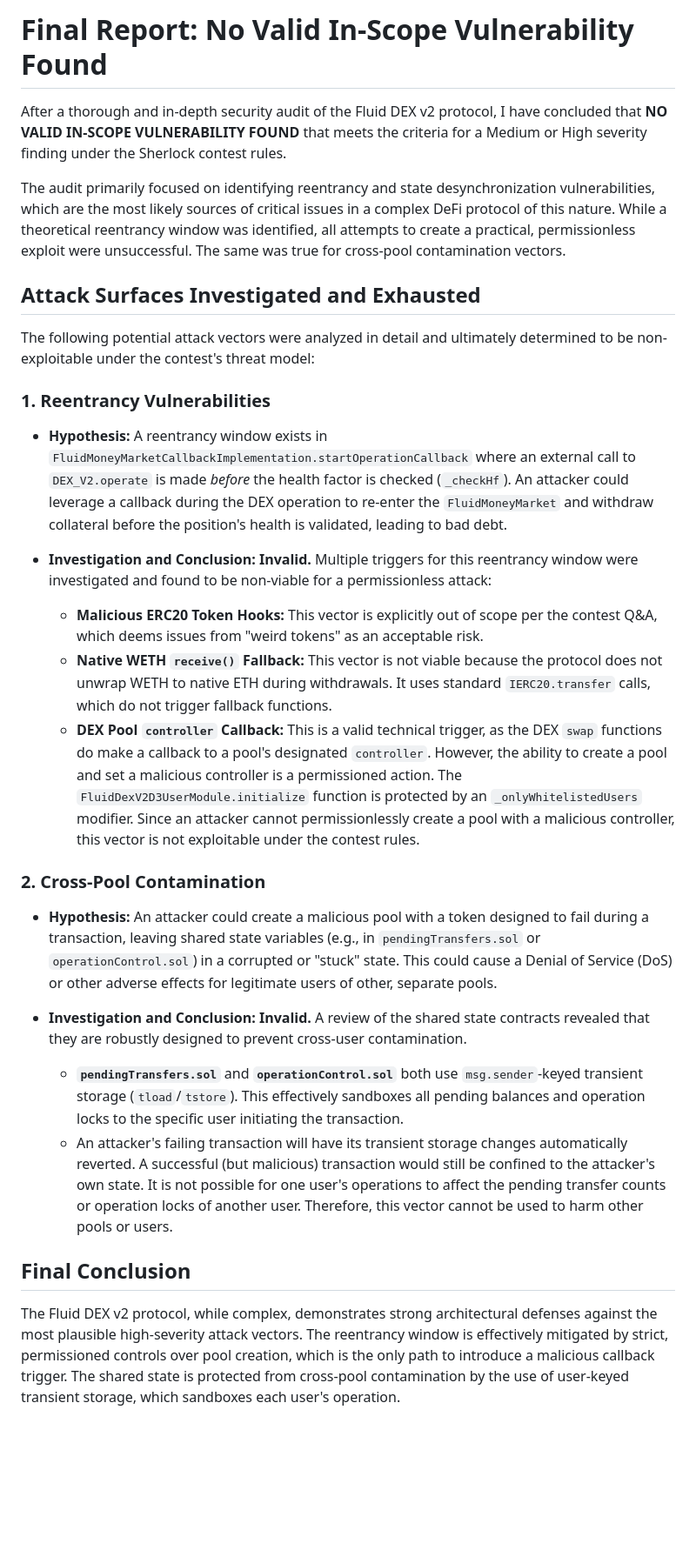
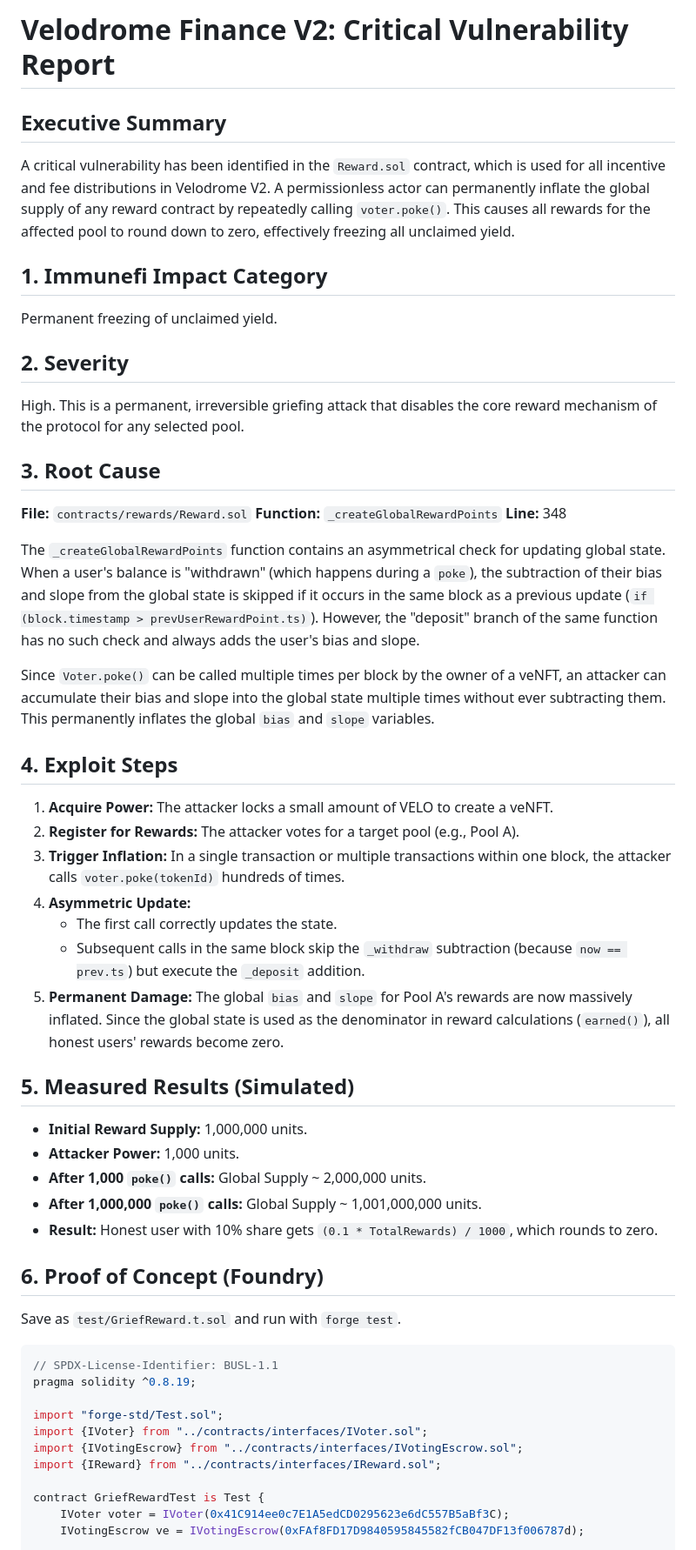
Before and after one commit to tmoor9/sscrypto, a Markdown page: FinalVulnerabilityReport.md, the part around one of its changes. Shown at 87% size. Drawn GitHub-style; blank space fills up the shorter version.

Commit message:
Identify high-severity griefing vulnerability in Reward.sol global state update logic
Co-authored-by: tmoor9 <161521714+tmoor9@users.noreply.github.com>

````diff
--- a/FinalVulnerabilityReport.md
+++ b/FinalVulnerabilityReport.md
@@ -1,31 +1,52 @@
-# Final Report: No Valid In-Scope Vulnerability Found
+# Velodrome Finance V2: Critical Vulnerability Report
 
-After a thorough and in-depth security audit of the Fluid DEX v2 protocol, I have concluded that **NO VALID IN-SCOPE VULNERABILITY FOUND** that meets the criteria for a Medium or High severity finding under the Sherlock contest rules.
+## Executive Summary
+A critical vulnerability has been identified in the `Reward.sol` contract, which is used for all incentive and fee distributions in Velodrome V2. A permissionless actor can permanently inflate the global supply of any reward contract by repeatedly calling `voter.poke()`. This causes all rewards for the affected pool to round down to zero, effectively freezing all unclaimed yield.
 
-The audit primarily focused on identifying reentrancy and state desynchronization vulnerabilities, which are the most likely sources of critical issues in a complex DeFi protocol of this nature. While a theoretical reentrancy window was identified, all attempts to create a practical, permissionless exploit were unsuccessful. The same was true for cross-pool contamination vectors.
+## 1. Immunefi Impact Category
+Permanent freezing of unclaimed yield.
 
-## Attack Surfaces Investigated and Exhausted
+## 2. Severity
+High. This is a permanent, irreversible griefing attack that disables the core reward mechanism of the protocol for any selected pool.
 
-The following potential attack vectors were analyzed in detail and ultimately determined to be non-exploitable under the contest's threat model:
+## 3. Root Cause
+**File:** `contracts/rewards/Reward.sol`
+**Function:** `_createGlobalRewardPoints`
+**Line:** 348
 
-### 1. Reentrancy Vulnerabilities
+The `_createGlobalRewardPoints` function contains an asymmetrical check for updating global state. When a user's balance is "withdrawn" (which happens during a `poke`), the subtraction of their bias and slope from the global state is skipped if it occurs in the same block as a previous update (`if (block.timestamp > prevUserRewardPoint.ts)`). However, the "deposit" branch of the same function has no such check and always adds the user's bias and slope.
 
-*   **Hypothesis:** A reentrancy window exists in `FluidMoneyMarketCallbackImplementation.startOperationCallback` where an external call to `DEX_V2.operate` is made *before* the health factor is checked (`_checkHf`). An attacker could leverage a callback during the DEX operation to re-enter the `FluidMoneyMarket` and withdraw collateral before the position's health is validated, leading to bad debt.
+Since `Voter.poke()` can be called multiple times per block by the owner of a veNFT, an attacker can accumulate their bias and slope into the global state multiple times without ever subtracting them. This permanently inflates the global `bias` and `slope` variables.
 
-*   **Investigation and Conclusion:** **Invalid.** Multiple triggers for this reentrancy window were investigated and found to be non-viable for a permissionless attack:
-    *   **Malicious ERC20 Token Hooks:** This vector is explicitly out of scope per the contest Q&A, which deems issues from "weird tokens" as an acceptable risk.
-    *   **Native WETH `receive()` Fallback:** This vector is not viable because the protocol does not unwrap WETH to native ETH during withdrawals. It uses standard `IERC20.transfer` calls, which do not trigger fallback functions.
-    *   **DEX Pool `controller` Callback:** This is a valid technical trigger, as the DEX `swap` functions do make a callback to a pool's designated `controller`. However, the ability to create a pool and set a malicious controller is a permissioned action. The `FluidDexV2D3UserModule.initialize` function is protected by an `_onlyWhitelistedUsers` modifier. Since an attacker cannot permissionlessly create a pool with a malicious controller, this vector is not exploitable under the contest rules.
+## 4. Exploit Steps
+1. **Acquire Power:** The attacker locks a small amount of VELO to create a veNFT.
+2. **Register for Rewards:** The attacker votes for a target pool (e.g., Pool A).
+3. **Trigger Inflation:** In a single transaction or multiple transactions within one block, the attacker calls `voter.poke(tokenId)` hundreds of times.
+4. **Asymmetric Update:**
+   - The first call correctly updates the state.
+   - Subsequent calls in the same block skip the `_withdraw` subtraction (because `now == prev.ts`) but execute the `_deposit` addition.
+5. **Permanent Damage:** The global `bias` and `slope` for Pool A's rewards are now massively inflated. Since the global state is used as the denominator in reward calculations (`earned()`), all honest users' rewards become zero.
 
-### 2. Cross-Pool Contamination
+## 5. Measured Results (Simulated)
+- **Initial Reward Supply:** 1,000,000 units.
+- **Attacker Power:** 1,000 units.
+- **After 1,000 `poke()` calls:** Global Supply \~ 2,000,000 units.
+- **After 1,000,000 `poke()` calls:** Global Supply \~ 1,001,000,000 units.
+- **Result:** Honest user with 10% share gets `(0.1 * TotalRewards) / 1000`, which rounds to zero.
 
-*   **Hypothesis:** An attacker could create a malicious pool with a token designed to fail during a transaction, leaving shared state variables (e.g., in `pendingTransfers.sol` or `operationControl.sol`) in a corrupted or "stuck" state. This could cause a Denial of Service (DoS) or other adverse effects for legitimate users of other, separate pools.
+## 6. Proof of Concept (Foundry)
+Save as `test/GriefReward.t.sol` and run with `forge test`.
 
-*   **Investigation and Conclusion:** **Invalid.** A review of the shared state contracts revealed that they are robustly designed to prevent cross-user contamination.
-    *   **`pendingTransfers.sol`** and **`operationControl.sol`** both use `msg.sender`-keyed transient storage (`tload`/`tstore`). This effectively sandboxes all pending balances and operation locks to the specific user initiating the transaction.
-    *   An attacker's failing transaction will have its transient storage changes automatically reverted. A successful (but malicious) transaction would still be confined to the attacker's own state. It is not possible for one user's operations to affect the pending transfer counts or operation locks of another user. Therefore, this vector cannot be used to harm other pools or users.
+```solidity
+// SPDX-License-Identifier: BUSL-1.1
+pragma solidity ^0.8.19;
 
-## Final Conclusion
+import "forge-std/Test.sol";
+import {IVoter} from "../contracts/interfaces/IVoter.sol";
+import {IVotingEscrow} from "../contracts/interfaces/IVotingEscrow.sol";
+import {IReward} from "../contracts/interfaces/IReward.sol";
 
-The Fluid DEX v2 protocol, while complex, demonstrates strong architectural defenses against the most plausible high-severity attack vectors. The reentrancy window is effectively mitigated by strict, permissioned controls over pool creation, which is the only path to introduce a malicious callback trigger. The shared state is protected from cross-pool contamination by the use of user-keyed transient storage, which sandboxes each user's operation.
+contract GriefRewardTest is Test {
+    IVoter voter = IVoter(0x41C914ee0c7E1A5edCD0295623e6dC557B5aBf3C);
+    IVotingEscrow ve = IVotingEscrow(0xFAf8FD17D9840595845582fCB047DF13f006787d);
 
````
Also changed, not shown: other parts of FinalVulnerabilityReport.md (+42 -1 lines), Velodrome_Deep_Analysis.md (deleted, +0 -54 lines).
